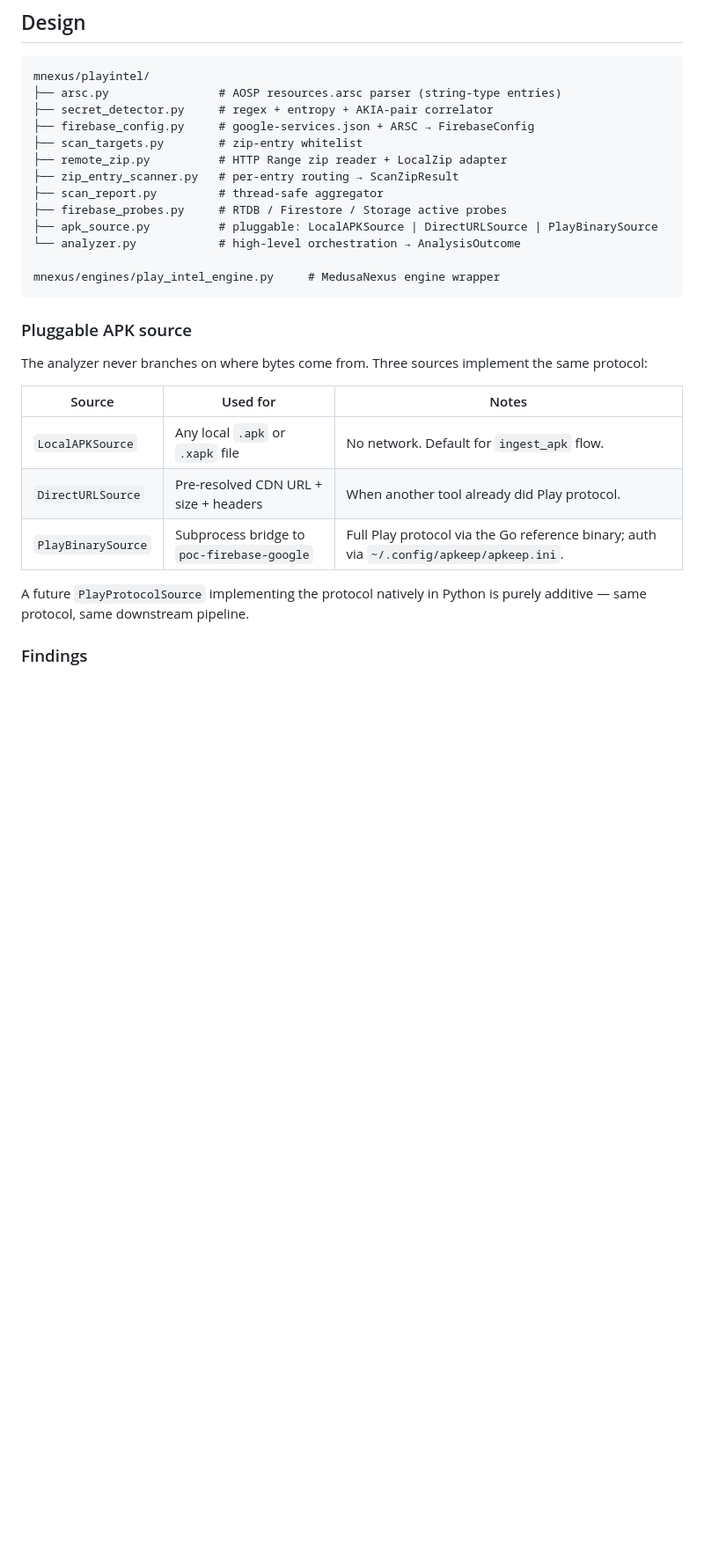
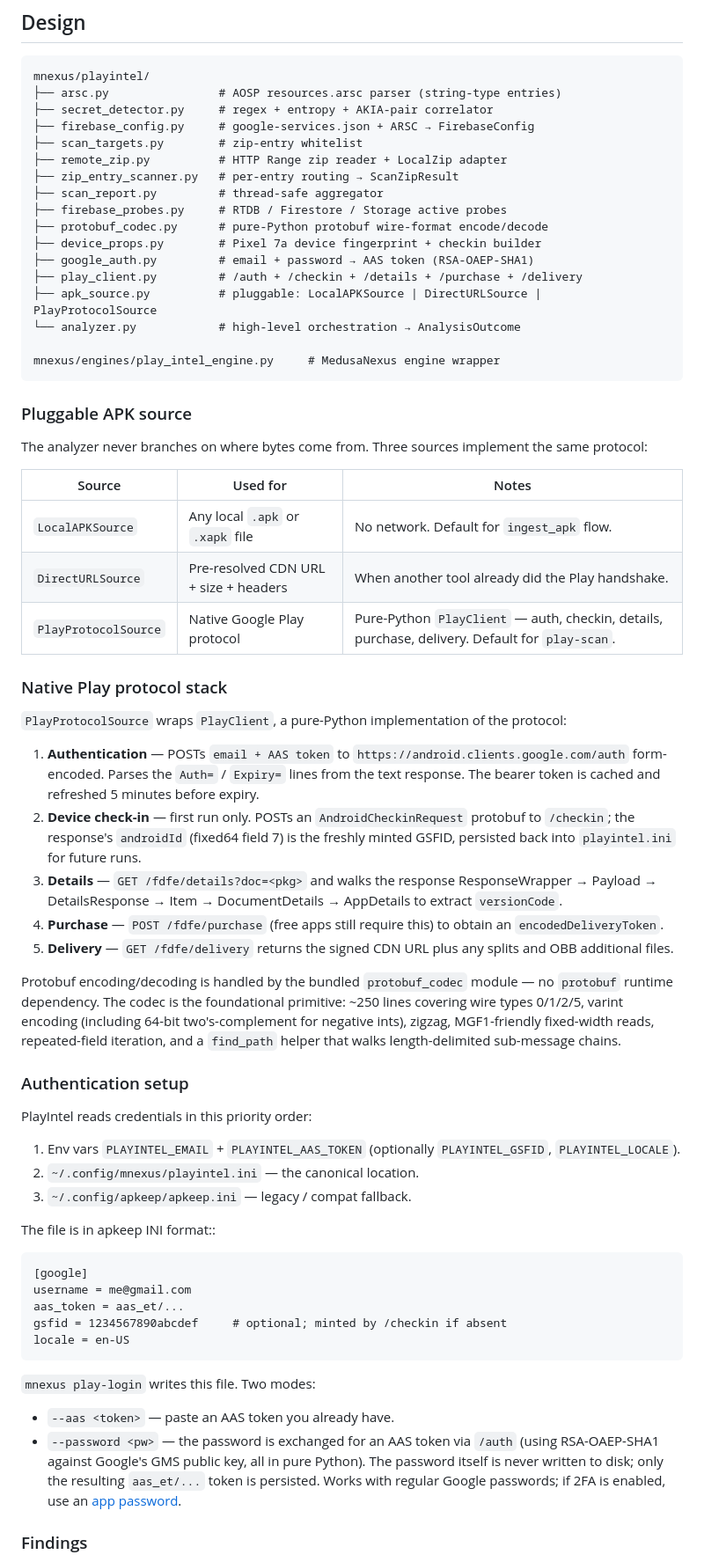
Before and after one commit to jacksonfdam/medusa-nexus, a Markdown page: docs/PLAYINTEL.md, the part around one of its changes. Shown at 88% size. GitHub-like rendering; blank space fills up the shorter version.

Commit message:
docs(playintel): document native Play protocol + login flow
- Reflect the swap from Go-binary bridge to native PlayProtocolSource;
  drop the "doesn't implement the protocol natively" caveat.
- Add the new modules to the design diagram (protobuf_codec,
  device_props, google_auth, play_client).
- New "Native Play protocol stack" section explains the five-step
  flow (/auth, /checkin, /details, /purchase, /delivery) and that
  protobuf is handled by the bundled codec — no `protobuf` runtime dep.
- New "Authentication setup" section documents the credential
  cascade (env vars → ~/.config/mnexus/playintel.ini →
  ~/.config/apkeep/apkeep.ini) and the two play-login modes
  (--aas <token> and --password <pw>).
- Lead with "pure Python, zero new runtime dependencies" so readers
  don't go looking for an external Play library.

```diff
--- a/docs/PLAYINTEL.md
+++ b/docs/PLAYINTEL.md
@@ -57,7 +63,11 @@ mnexus/playintel/
 ├── zip_entry_scanner.py   # per-entry routing → ScanZipResult
 ├── scan_report.py         # thread-safe aggregator
 ├── firebase_probes.py     # RTDB / Firestore / Storage active probes
-├── apk_source.py          # pluggable: LocalAPKSource | DirectURLSource | PlayBinarySource
+├── protobuf_codec.py      # pure-Python protobuf wire-format encode/decode
+├── device_props.py        # Pixel 7a device fingerprint + checkin builder
+├── google_auth.py         # email + password → AAS token (RSA-OAEP-SHA1)
+├── play_client.py         # /auth + /checkin + /details + /purchase + /delivery
+├── apk_source.py          # pluggable: LocalAPKSource | DirectURLSource | PlayProtocolSource
 └── analyzer.py            # high-level orchestration → AnalysisOutcome
 
 mnexus/engines/play_intel_engine.py     # MedusaNexus engine wrapper
@@ -68,14 +78,66 @@ mnexus/engines/play_intel_engine.py     # MedusaNexus engine wrapper
 The analyzer never branches on where bytes come from. Three sources
 implement the same protocol:
 
-| Source              | Used for                                      | Notes |
-|---------------------|-----------------------------------------------|-------|
-| `LocalAPKSource`    | Any local `.apk` or `.xapk` file              | No network. Default for `ingest_apk` flow. |
-| `DirectURLSource`   | Pre-resolved CDN URL + size + headers         | When another tool already did Play protocol. |
-| `PlayBinarySource`  | Subprocess bridge to `poc-firebase-google`    | Full Play protocol via the Go reference binary; auth via `~/.config/apkeep/apkeep.ini`. |
+| Source                | Used for                                      | Notes |
+|-----------------------|-----------------------------------------------|-------|
+| `LocalAPKSource`      | Any local `.apk` or `.xapk` file              | No network. Default for `ingest_apk` flow. |
+| `DirectURLSource`     | Pre-resolved CDN URL + size + headers         | When another tool already did the Play handshake. |
+| `PlayProtocolSource`  | Native Google Play protocol                   | Pure-Python `PlayClient` — auth, checkin, details, purchase, delivery. Default for `play-scan`. |
 
-A future `PlayProtocolSource` implementing the protocol natively in
-Python is purely additive — same protocol, same downstream pipeline.
+### Native Play protocol stack
+
+`PlayProtocolSource` wraps `PlayClient`, a pure-Python implementation
+of the protocol:
+
+1. **Authentication** — POSTs `email + AAS token` to
+   `https://android.clients.google.com/auth` form-encoded. Parses the
+   `Auth=` / `Expiry=` lines from the text response. The bearer token
+   is cached and refreshed 5 minutes before expiry.
+2. **Device check-in** — first run only. POSTs an
+   `AndroidCheckinRequest` protobuf to `/checkin`; the response's
+   `androidId` (fixed64 field 7) is the freshly minted GSFID, persisted
+   back into `playintel.ini` for future runs.
+3. **Details** — `GET /fdfe/details?doc=<pkg>` and walks the response
+   ResponseWrapper → Payload → DetailsResponse → Item → DocumentDetails
+   → AppDetails to extract `versionCode`.
+4. **Purchase** — `POST /fdfe/purchase` (free apps still require this)
+   to obtain an `encodedDeliveryToken`.
+5. **Delivery** — `GET /fdfe/delivery` returns the signed CDN URL plus
+   any splits and OBB additional files.
+
+Protobuf encoding/decoding is handled by the bundled `protobuf_codec`
+module — no `protobuf` runtime dependency. The codec is the
+foundational primitive: ~250 lines covering wire types 0/1/2/5,
+varint encoding (including 64-bit two's-complement for negative ints),
+zigzag, MGF1-friendly fixed-width reads, repeated-field iteration, and
+a `find_path` helper that walks length-delimited sub-message chains.
+
+### Authentication setup
+
+PlayIntel reads credentials in this priority order:
+
+1. Env vars `PLAYINTEL_EMAIL` + `PLAYINTEL_AAS_TOKEN`
+   (optionally `PLAYINTEL_GSFID`, `PLAYINTEL_LOCALE`).
+2. `~/.config/mnexus/playintel.ini` — the canonical location.
+3. `~/.config/apkeep/apkeep.ini` — legacy / compat fallback.
+
+The file is in apkeep INI format::
+
+    [google]
+    username = me@gmail.com
+    aas_token = aas_et/...
+    gsfid = 1234567890abcdef     # optional; minted by /checkin if absent
+    locale = en-US
+
+`mnexus play-login` writes this file. Two modes:
+
+* `--aas <token>` — paste an AAS token you already have.
+* `--password <pw>` — the password is exchanged for an AAS token via
+  `/auth` (using RSA-OAEP-SHA1 against Google's GMS public key, all in
+  pure Python). The password itself is never written to disk; only the
+  resulting `aas_et/...` token is persisted. Works with regular Google
+  passwords; if 2FA is enabled, use an
+  [app password](https://myaccount.google.com/apppasswords).
 
 ### Findings
 
```
Also changed, not shown: other parts of docs/PLAYINTEL.md (+18 -4 lines).
